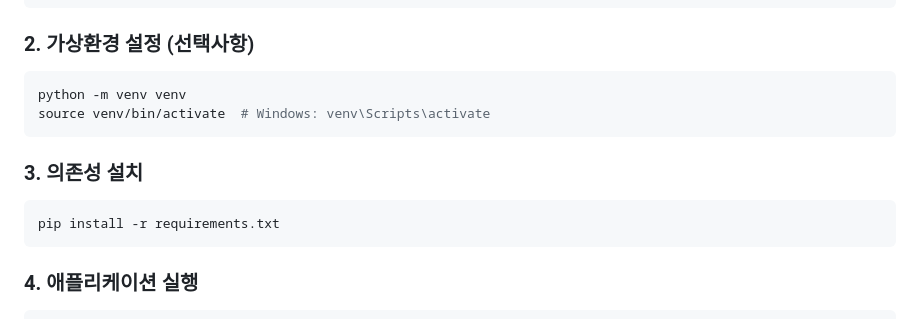
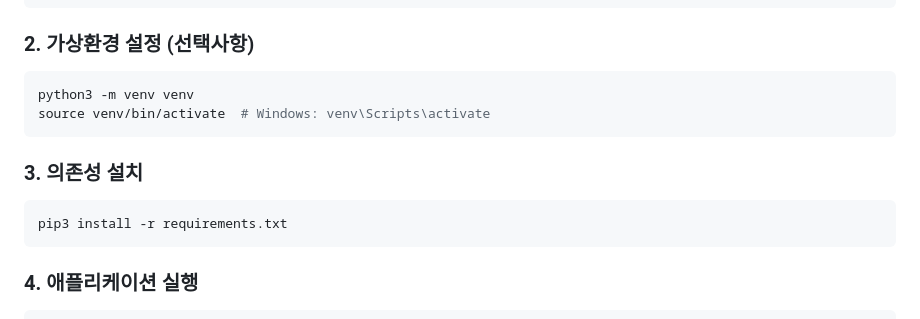
Before and after one commit to boneekim/english_card, a Markdown page: README.md, the part around the change. GitHub-like rendering.

````diff
--- a/README.md
+++ b/README.md
@@ -32,13 +32,13 @@ cd kids-english-cards
 
 ### 2. 가상환경 설정 (선택사항)
 ```bash
-python -m venv venv
+python3 -m venv venv
 source venv/bin/activate  # Windows: venv\Scripts\activate
 ```
 
 ### 3. 의존성 설치
 ```bash
-pip install -r requirements.txt
+pip3 install -r requirements.txt
 ```
 
 ### 4. 애플리케이션 실행
````
